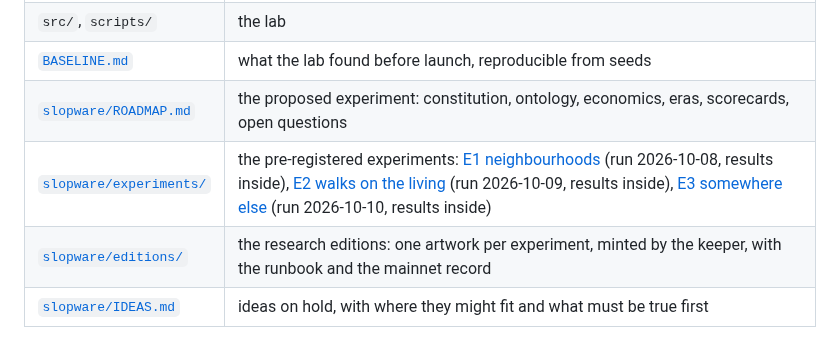
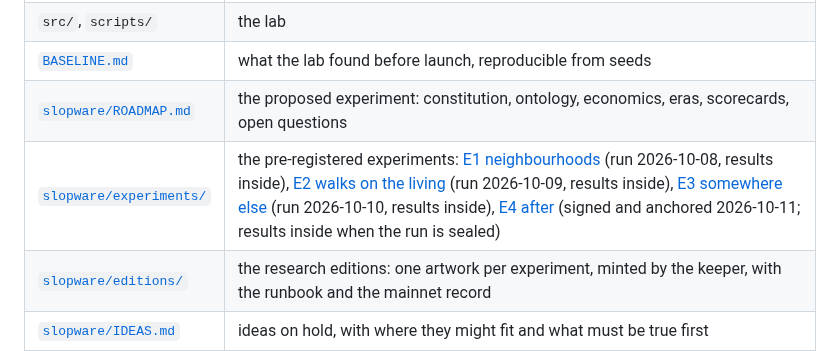
Before and after one commit to cryptobushi/slopware, a Markdown page: README.md, the part around one of its changes. Drawn GitHub-style.

Commit message:
README: E3 has run and E4 is pre-registered; drop the stale 'E3 is conditional' sentence
Co-Authored-By: Claude Fable 5.1 <noreply@anthropic.com>

```diff
--- a/README.md
+++ b/README.md
@@ -62,7 +62,7 @@ Lifespan is geometric: about one in five survives each instruction. Of 256 byte
 | `src/`, `scripts/` | the lab |
 | [`BASELINE.md`](BASELINE.md) | what the lab found before launch, reproducible from seeds |
 | [`slopware/ROADMAP.md`](slopware/ROADMAP.md) | the proposed experiment: constitution, ontology, economics, eras, scorecards, open questions |
-| [`slopware/experiments/`](slopware/experiments/) | the pre-registered experiments: [E1 neighbourhoods](slopware/experiments/E1-neighbourhoods.md) (run 2026-10-08, results inside), [E2 walks on the living](slopware/experiments/E2-walks.md) (run 2026-10-09, results inside), [E3 somewhere else](slopware/experiments/E3-somewhere-else.md) (run 2026-10-10, results inside) |
+| [`slopware/experiments/`](slopware/experiments/) | the pre-registered experiments: [E1 neighbourhoods](slopware/experiments/E1-neighbourhoods.md) (run 2026-10-08, results inside), [E2 walks on the living](slopware/experiments/E2-walks.md) (run 2026-10-09, results inside), [E3 somewhere else](slopware/experiments/E3-somewhere-else.md) (run 2026-10-10, results inside), [E4 after](slopware/experiments/E4-after.md) (signed and anchored 2026-10-11; results inside when the run is sealed) |
 | [`slopware/editions/`](slopware/editions/) | the research editions: one artwork per experiment, minted by the keeper, with the runbook and the mainnet record |
 | [`slopware/IDEAS.md`](slopware/IDEAS.md) | ideas on hold, with where they might fit and what must be true first |
 
```
Also changed, not shown: other parts of README.md (+1 -1 lines).
